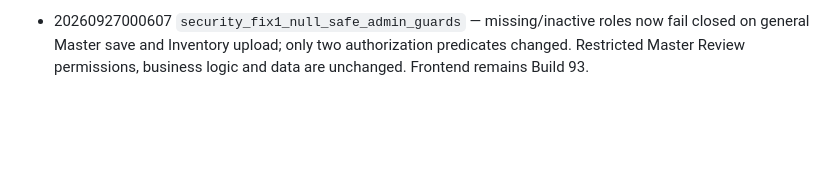
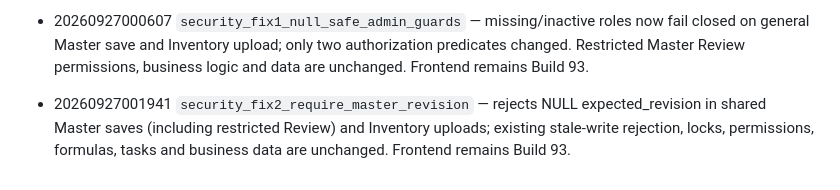
Before and after one commit to byttaraai/ms-purchasing-live, a Markdown page: supabase/MIGRATION_HISTORY.md, the part around the change. Rendered like a GitHub page; blank space fills up the shorter version.

Commit message:
SEC-02: record server-applied Master revision migration

```diff
--- a/supabase/MIGRATION_HISTORY.md
+++ b/supabase/MIGRATION_HISTORY.md
@@ -64,3 +64,5 @@ This manifest mirrors the migration history reported by the live project on 2026
 - 20260926231715 `build93_master_review_popup` — restricted authenticated Master Data Review save RPC for current task targets only; no direct task completion or badge side effects.
 
 - 20260927000607 `security_fix1_null_safe_admin_guards` — missing/inactive roles now fail closed on general Master save and Inventory upload; only two authorization predicates changed. Restricted Master Review permissions, business logic and data are unchanged. Frontend remains Build 93.
+
+- 20260927001941 `security_fix2_require_master_revision` — rejects NULL expected_revision in shared Master saves (including restricted Review) and Inventory uploads; existing stale-write rejection, locks, permissions, formulas, tasks and business data are unchanged. Frontend remains Build 93.
```
